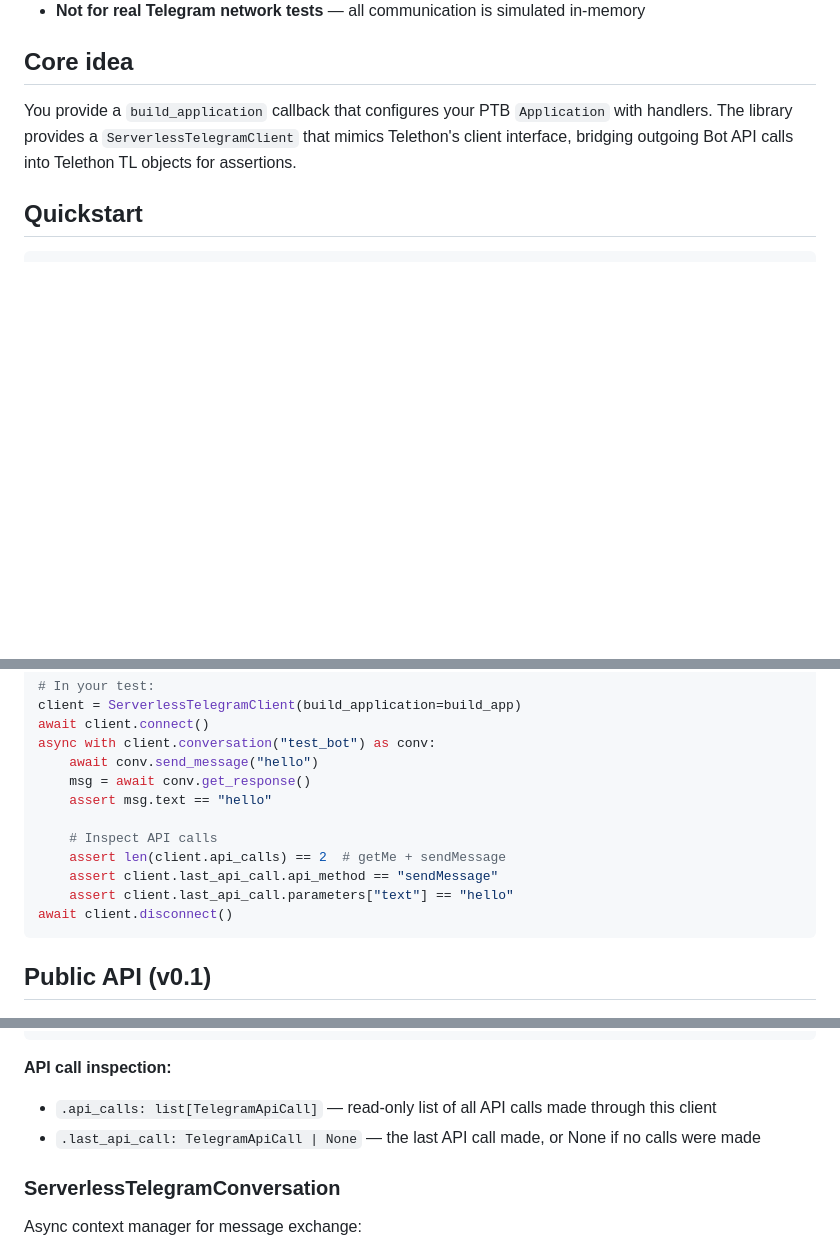
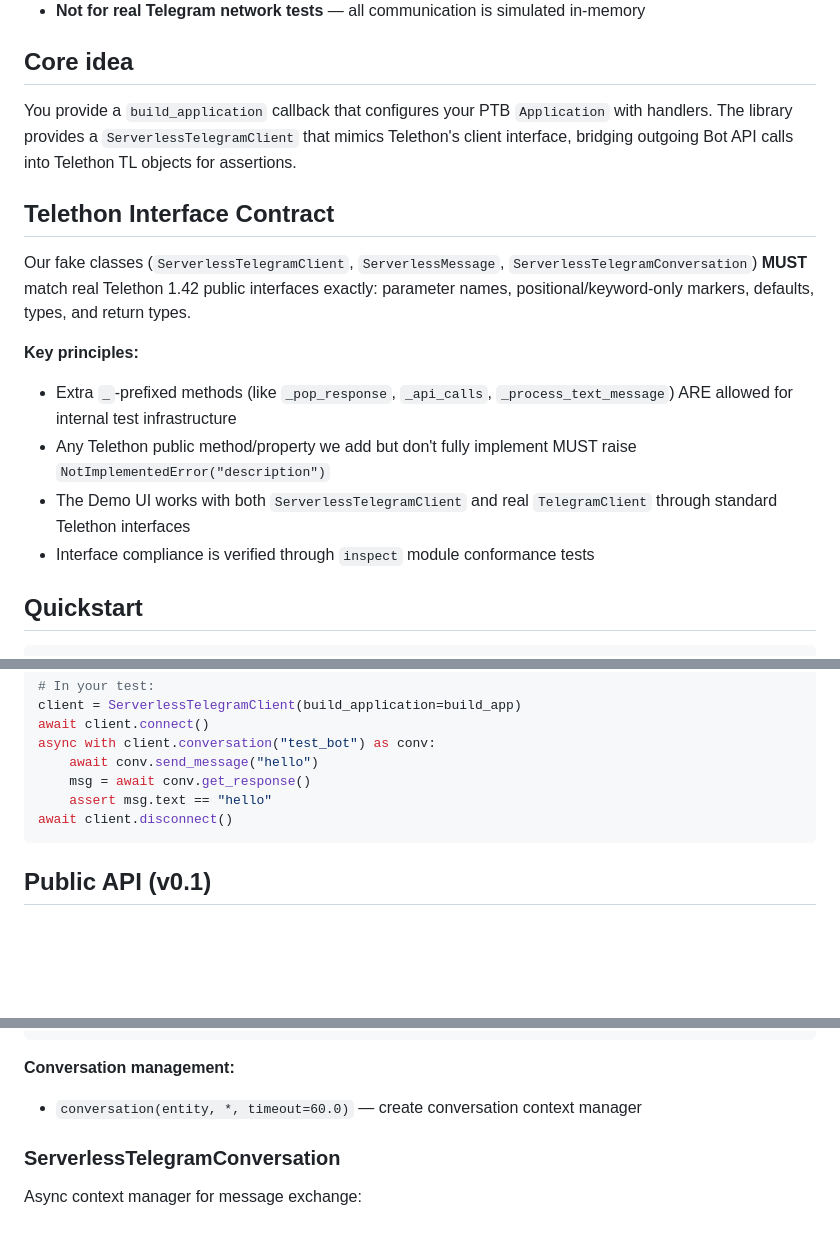
Before and after one commit to dimitree54/tg_auto_test, a Markdown page: README.md, 3 parts joined by grey strips. Rendered like a GitHub page; blank space fills up the shorter version.

Commit message:
[SPRINT] Task 1: Document Telethon interface contract in README and CONTRIBUTING

````diff
--- a/README.md
+++ b/README.md
@@ -22,6 +22,16 @@ A serverless testing library for python-telegram-bot applications. Runs a real P
 
 You provide a `build_application` callback that configures your PTB `Application` with handlers. The library provides a `ServerlessTelegramClient` that mimics Telethon's client interface, bridging outgoing Bot API calls into Telethon TL objects for assertions.
 
+## Telethon Interface Contract
+
+Our fake classes (`ServerlessTelegramClient`, `ServerlessMessage`, `ServerlessTelegramConversation`) **MUST** match real Telethon 1.42 public interfaces exactly: parameter names, positional/keyword-only markers, defaults, types, and return types.
+
+**Key principles:**
+- Extra `_`-prefixed methods (like `_pop_response`, `_api_calls`, `_process_text_message`) ARE allowed for internal test infrastructure
+- Any Telethon public method/property we add but don't fully implement MUST raise `NotImplementedError("description")`
+- The Demo UI works with both `ServerlessTelegramClient` and real `TelegramClient` through standard Telethon interfaces
+- Interface compliance is verified through `inspect` module conformance tests
+
 ## Quickstart
 
 ```python
@@ -44,11 +54,6 @@ async with client.conversation("test_bot") as conv:
     await conv.send_message("hello")
     msg = await conv.get_response()
     assert msg.text == "hello"
-
-    # Inspect API calls
-    assert len(client.api_calls) == 2  # getMe + sendMessage
-    assert client.last_api_call.api_method == "sendMessage"
-    assert client.last_api_call.parameters["text"] == "hello"
 await client.disconnect()
 ```
 
@@ -68,9 +73,8 @@ ServerlessTelegramClient(
 )
 ```
 
-**API call inspection:**
-- `.api_calls: list[TelegramApiCall]` — read-only list of all API calls made through this client
-- `.last_api_call: TelegramApiCall | None` — the last API call made, or None if no calls were made
+**Conversation management:**
+- `conversation(entity, *, timeout=60.0)` — create conversation context manager
 
 ### ServerlessTelegramConversation
 
````
Also changed, not shown: other parts of README.md (+0 -1 lines), CONTRIBUTING.md (+4 -2 lines).
